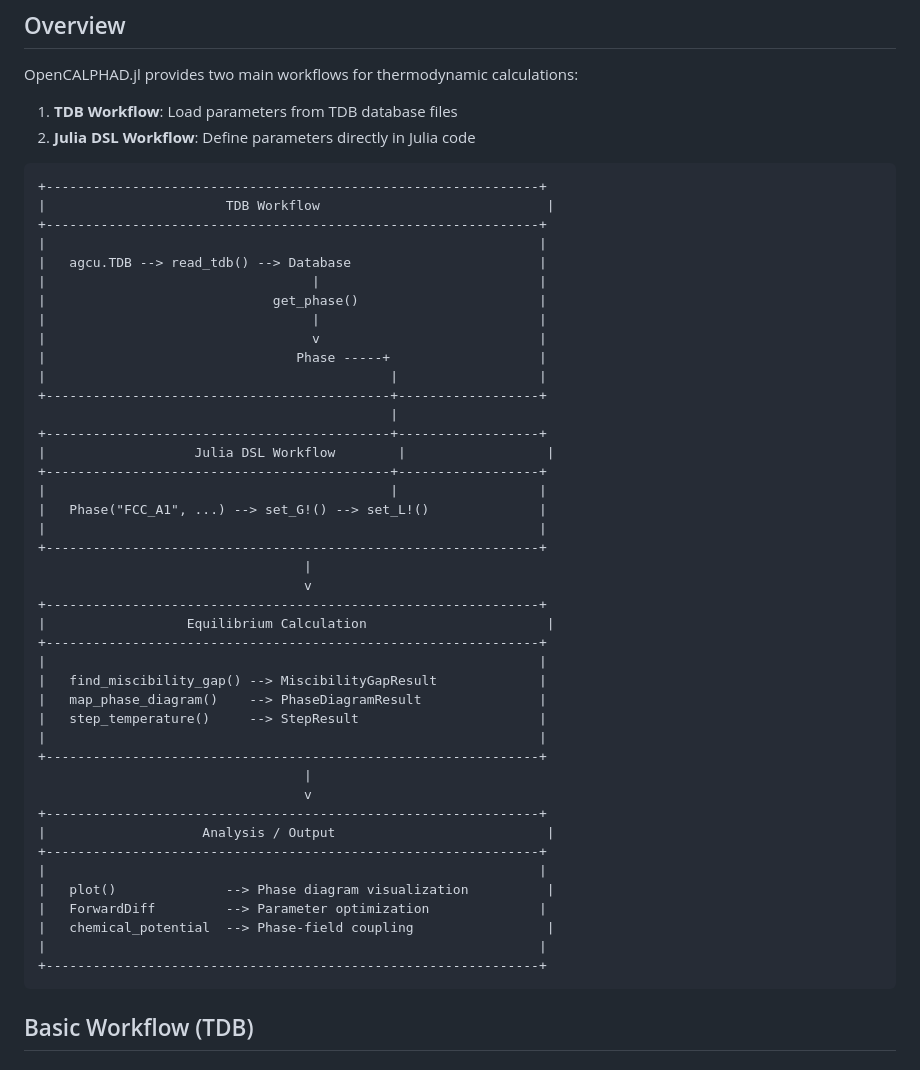
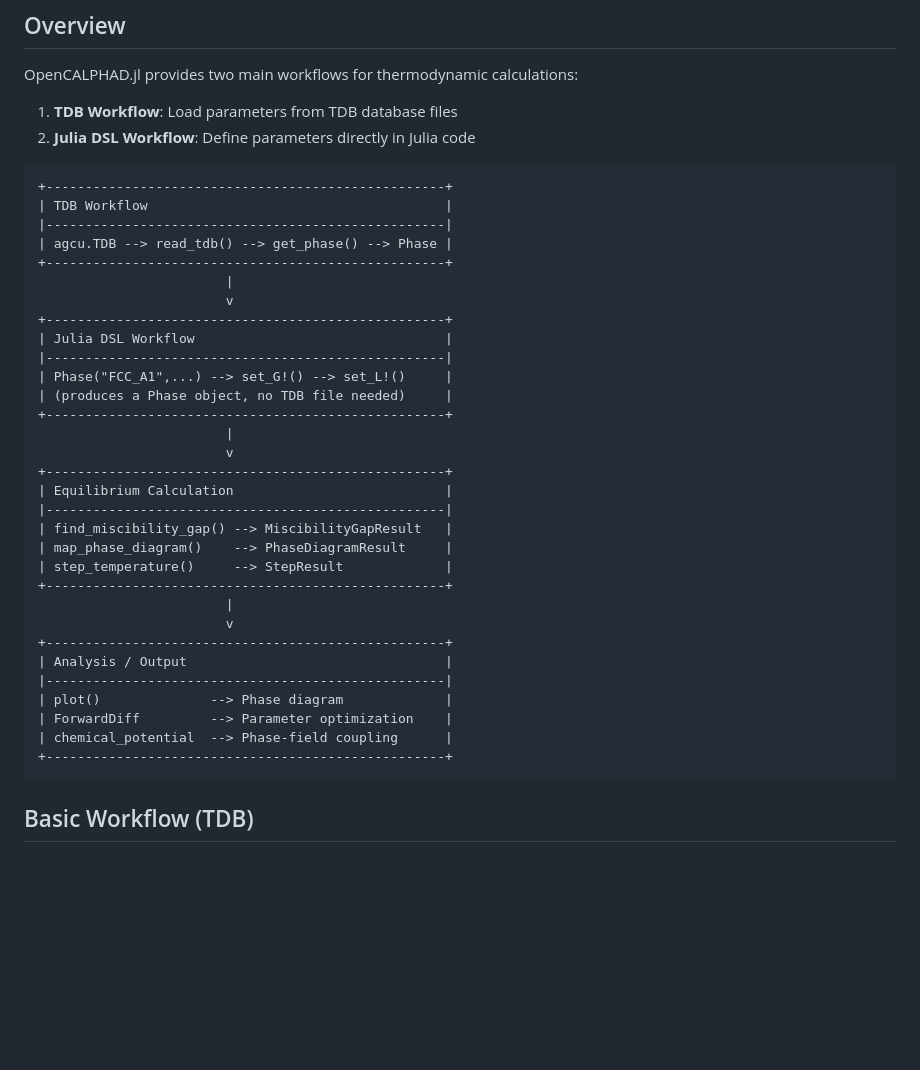
Before and after one commit to hsugawa8651/OpenCALPHAD.jl, a Markdown page: docs/src/workflow.md, the part around the change. Drawn GitHub-style; blank space fills up the shorter version.

Commit message:
Simplify workflow diagram: uniform box width, no split boxes

````diff
--- a/docs/src/workflow.md
+++ b/docs/src/workflow.md
@@ -8,48 +8,37 @@ OpenCALPHAD.jl provides two main workflows for thermodynamic calculations:
 2. **Julia DSL Workflow**: Define parameters directly in Julia code
 
 ```
-+---------------------------------------------------------------+
-|                       TDB Workflow                             |
-+---------------------------------------------------------------+
-|                                                               |
-|   agcu.TDB --> read_tdb() --> Database                        |
-|                                  |                            |
-|                             get_phase()                       |
-|                                  |                            |
-|                                  v                            |
-|                                Phase -----+                   |
-|                                            |                  |
-+--------------------------------------------+------------------+
-                                             |
-+--------------------------------------------+------------------+
-|                   Julia DSL Workflow        |                  |
-+--------------------------------------------+------------------+
-|                                            |                  |
-|   Phase("FCC_A1", ...) --> set_G!() --> set_L!()              |
-|                                                               |
-+---------------------------------------------------------------+
-                                  |
-                                  v
-+---------------------------------------------------------------+
-|                  Equilibrium Calculation                       |
-+---------------------------------------------------------------+
-|                                                               |
-|   find_miscibility_gap() --> MiscibilityGapResult             |
-|   map_phase_diagram()    --> PhaseDiagramResult               |
-|   step_temperature()     --> StepResult                       |
-|                                                               |
-+---------------------------------------------------------------+
-                                  |
-                                  v
-+---------------------------------------------------------------+
-|                    Analysis / Output                           |
-+---------------------------------------------------------------+
-|                                                               |
-|   plot()              --> Phase diagram visualization          |
-|   ForwardDiff         --> Parameter optimization              |
-|   chemical_potential  --> Phase-field coupling                 |
-|                                                               |
-+---------------------------------------------------------------+
++---------------------------------------------------+
+| TDB Workflow                                      |
+|---------------------------------------------------|
+| agcu.TDB --> read_tdb() --> get_phase() --> Phase |
++---------------------------------------------------+
+                        |
+                        v
++---------------------------------------------------+
+| Julia DSL Workflow                                |
+|---------------------------------------------------|
+| Phase("FCC_A1",...) --> set_G!() --> set_L!()     |
+| (produces a Phase object, no TDB file needed)     |
++---------------------------------------------------+
+                        |
+                        v
++---------------------------------------------------+
+| Equilibrium Calculation                           |
+|---------------------------------------------------|
+| find_miscibility_gap() --> MiscibilityGapResult   |
+| map_phase_diagram()    --> PhaseDiagramResult     |
+| step_temperature()     --> StepResult             |
++---------------------------------------------------+
+                        |
+                        v
++---------------------------------------------------+
+| Analysis / Output                                 |
+|---------------------------------------------------|
+| plot()              --> Phase diagram             |
+| ForwardDiff         --> Parameter optimization    |
+| chemical_potential  --> Phase-field coupling      |
++---------------------------------------------------+
 ```
 
 ## Basic Workflow (TDB)
````
